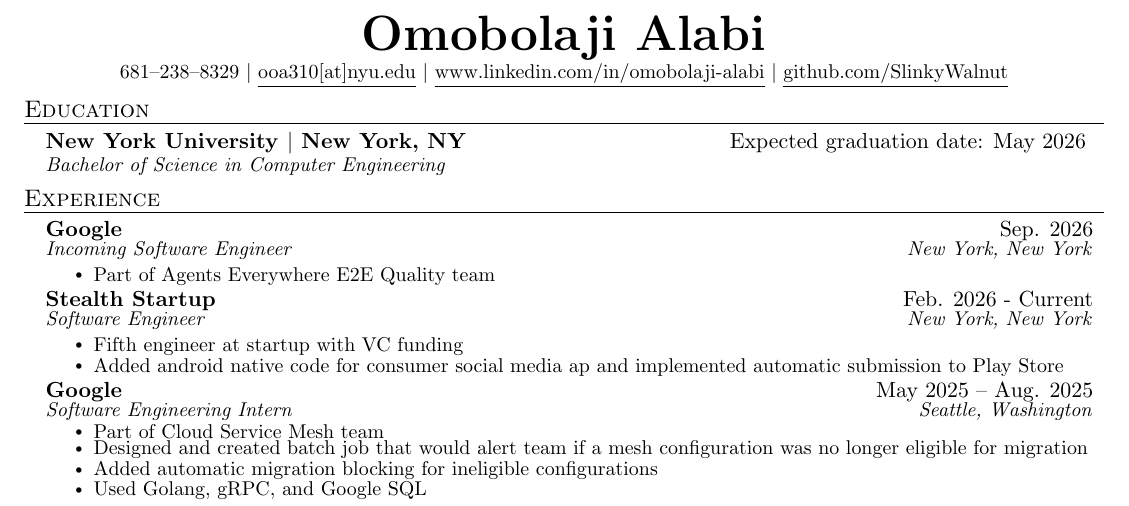
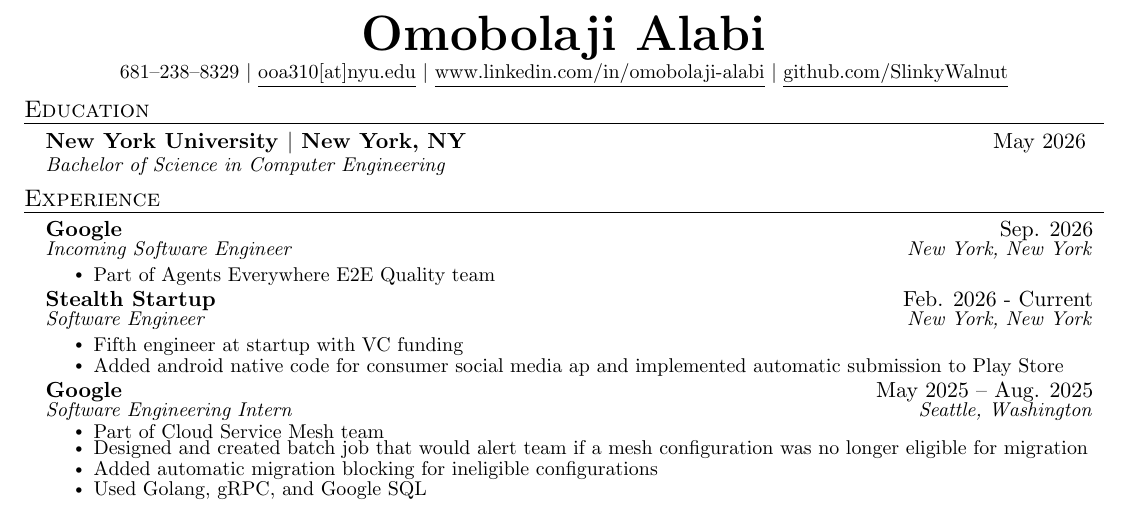
Before and after one commit to SlinkyWalnut/Resume, a LaTeX document (main.tex): part of the page, cut so that both start at the same text. Compiled offline with pdfLaTeX.

Commit message:
took out expected graduation date, added team on google

```diff
--- a/main.tex
+++ b/main.tex
@@ -125,7 +125,7 @@
   \resumeSubHeadingListStart
 
   \resumeSubheading
-      {\textbf{New York University} $|$ New York, NY} {Expected graduation date: May 2026 \vspace{2pt}}
+      {\textbf{New York University} $|$ New York, NY} {May 2026 \vspace{2pt}}
       {Bachelor of Science in Computer Engineering} {}
   \resumeSubHeadingListEnd
 
```
Also changed, not shown: aux/main.pdf, 3 other files.
